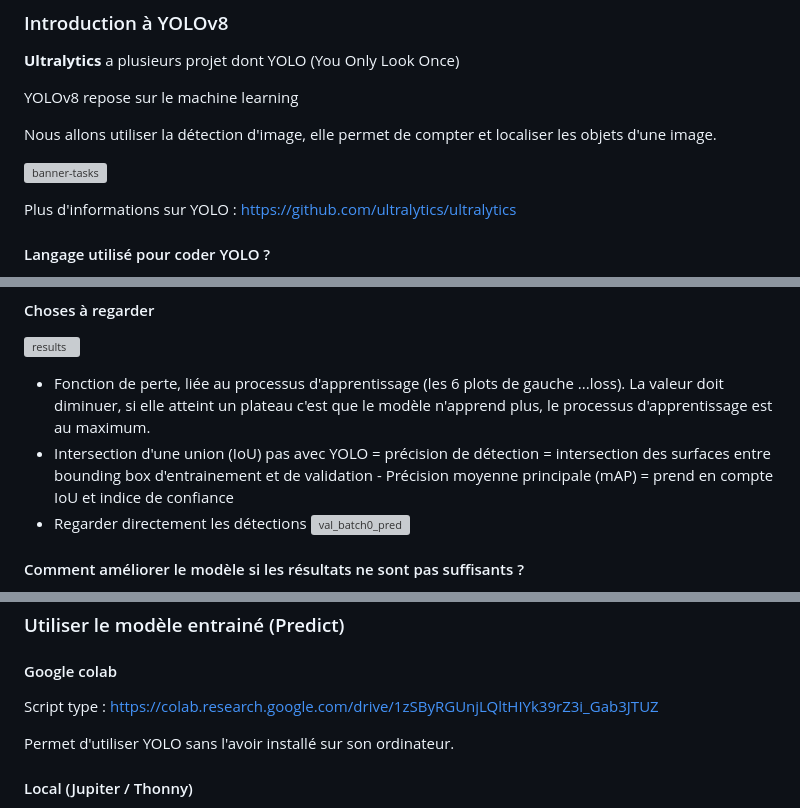
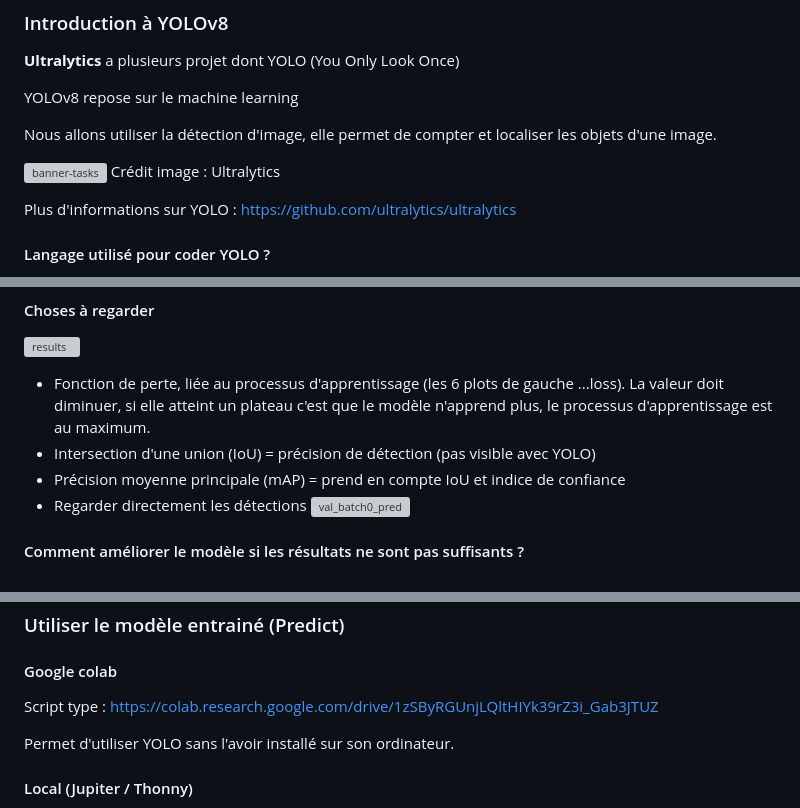
Before and after one commit to cPerou/Tuto_YOLO, a Markdown page: README.md, 3 parts joined by grey strips. Rendered like a GitHub page; grey boxes are pictures that could not be loaded.

```diff
--- a/README.md
+++ b/README.md
@@ -7,6 +7,7 @@ YOLOv8 repose sur le machine learning
 Nous allons utiliser la détection d'image, elle permet de compter et localiser les objets d'une image.
 
 ![banner-tasks](https://github.com/cPerou/Tuto_YOLO/assets/137327551/889c9dde-a651-4293-ae9a-e6eaef94f6d0)
+Crédit image : Ultralytics
 
 Plus d'informations sur YOLO :
 <https://github.com/ultralytics/ultralytics>
@@ -138,9 +139,8 @@ fichiers.
 gauche ...loss).
 La valeur doit diminuer, si elle atteint un plateau c'est que le modèle
 n'apprend plus, le processus d'apprentissage est au maximum.
-- Intersection d'une union (IoU) pas avec YOLO = précision de détection
-= intersection des surfaces entre bounding box d'entrainement et de
-validation - Précision moyenne principale (mAP) = prend en compte IoU et
+- Intersection d'une union (IoU) = précision de détection (pas visible avec YOLO)
+- Précision moyenne principale (mAP) = prend en compte IoU et
 indice de confiance
 - Regarder directement les détections
 ![val_batch0_pred](https://github.com/cPerou/Tuto_YOLO/assets/137327551/aca582ee-b5bc-47b3-95fb-d2f5719e918f)
@@ -163,7 +163,7 @@ Plus d'informations :
 #### Google colab
 
 Script type :
-<https://colab.research.google.com/drive/1zSByRGUnjLQltHIYk39rZ3i_Gab3JTUZ>
+[https://colab.research.google.com/drive/1zSByRGUnjLQltHIYk39rZ3i_Gab3JTUZ](https://colab.research.google.com/drive/1zSByRGUnjLQltHIYk39rZ3i_Gab3JTUZ)
 
 Permet d'utiliser YOLO sans l'avoir installé sur son ordinateur.
 
```
